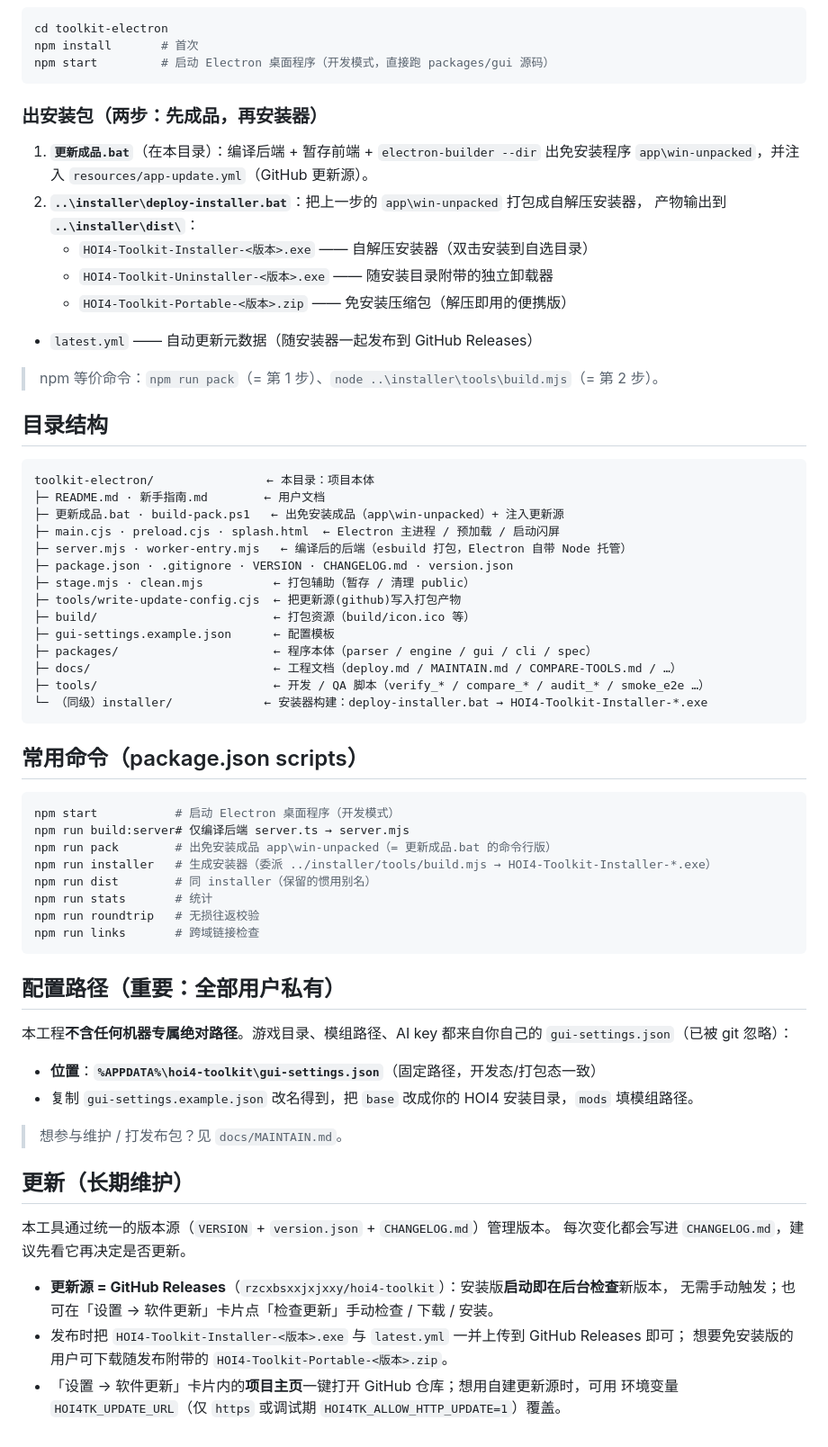
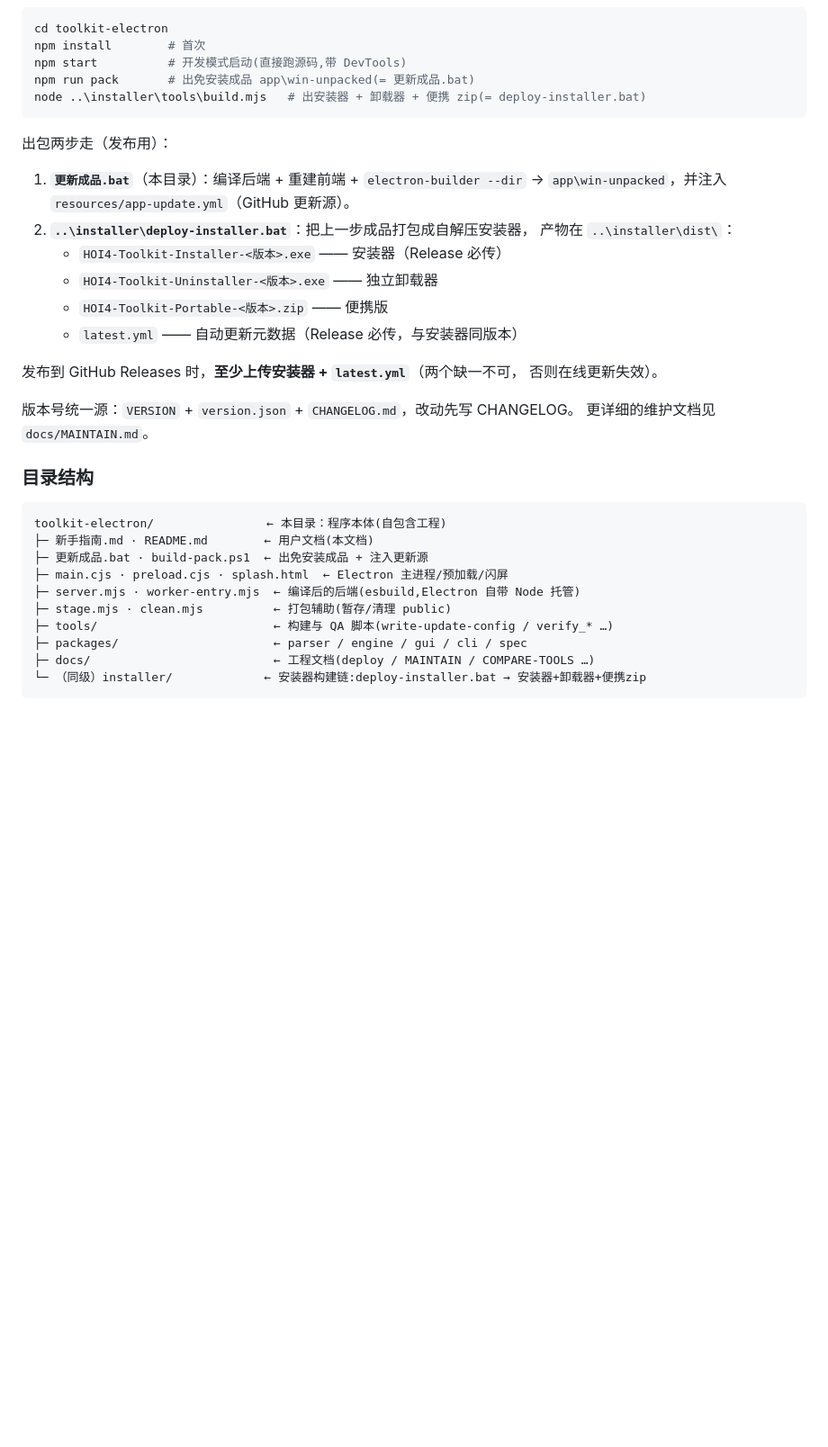
Before and after one commit to rzcxbsxxjxxy/hoi4-toolkit, a Markdown page: README.md, the part around one of its changes. Shown at 90% size. Rendered like a GitHub page; blank space fills up the shorter version.

Commit message:
docs: 使用说明版 README（v0.5.0）

````diff
--- a/README.md
+++ b/README.md
@@ -17,66 +147,39 @@ HOI4 模组工程化工具链：无损解析、索引、重构、可视化工作
 ```bash
 cd toolkit-electron
-npm install       # 首次
-npm start         # 启动 Electron 桌面程序（开发模式，直接跑 packages/gui 源码）
+npm install        # 首次
+npm start          # 开发模式启动(直接跑源码,带 DevTools)
+npm run pack       # 出免安装成品 app\win-unpacked(= 更新成品.bat)
+node ..\installer\tools\build.mjs   # 出安装器 + 卸载器 + 便携 zip(= deploy-installer.bat)
 ```
 
-### 出安装包（两步：先成品，再安装器）
-1. **`更新成品.bat`**（在本目录）：编译后端 + 暂存前端 + `electron-builder --dir` 出免安装程序
-   `app\win-unpacked`，并注入 `resources/app-update.yml`（GitHub 更新源）。
-2. **`..\installer\deploy-installer.bat`**：把上一步的 `app\win-unpacked` 打包成自解压安装器，
-   产物输出到 **`..\installer\dist\`**：
-   - `HOI4-Toolkit-Installer-<版本>.exe` —— 自解压安装器（双击安装到自选目录）
-   - `HOI4-Toolkit-Uninstaller-<版本>.exe` —— 随安装目录附带的独立卸载器
-   - `HOI4-Toolkit-Portable-<版本>.zip` —— 免安装压缩包（解压即用的便携版）
-- `latest.yml` —— 自动更新元数据（随安装器一起发布到 GitHub Releases）
+出包两步走（发布用）：
 
-> npm 等价命令：`npm run pack`（= 第 1 步）、`node ..\installer\tools\build.mjs`（= 第 2 步）。
+1. **`更新成品.bat`**（本目录）：编译后端 + 重建前端 + `electron-builder --dir`
+   → `app\win-unpacked`，并注入 `resources/app-update.yml`（GitHub 更新源）。
+2. **`..\installer\deploy-installer.bat`**：把上一步成品打包成自解压安装器，
+   产物在 `..\installer\dist\`：
+   - `HOI4-Toolkit-Installer-<版本>.exe` —— 安装器（Release 必传）
+   - `HOI4-Toolkit-Uninstaller-<版本>.exe` —— 独立卸载器
+   - `HOI4-Toolkit-Portable-<版本>.zip` —— 便携版
+   - `latest.yml` —— 自动更新元数据（Release 必传，与安装器同版本）
 
-## 目录结构
+发布到 GitHub Releases 时，**至少上传安装器 + `latest.yml`**（两个缺一不可，
+否则在线更新失效）。
+
+版本号统一源：`VERSION` + `version.json` + `CHANGELOG.md`，改动先写 CHANGELOG。
+更详细的维护文档见 `docs/MAINTAIN.md`。
+
+### 目录结构
+
 ```
-toolkit-electron/                ← 本目录：项目本体
-├─ README.md · 新手指南.md        ← 用户文档
-├─ 更新成品.bat · build-pack.ps1   ← 出免安装成品（app\win-unpacked）+ 注入更新源
-├─ main.cjs · preload.cjs · splash.html  ← Electron 主进程 / 预加载 / 启动闪屏
-├─ server.mjs · worker-entry.mjs   ← 编译后的后端（esbuild 打包，Electron 自带 Node 托管）
-├─ package.json · .gitignore · VERSION · CHANGELOG.md · version.json
-├─ stage.mjs · clean.mjs          ← 打包辅助（暂存 / 清理 public）
-├─ tools/write-update-config.cjs  ← 把更新源(github)写入打包产物
-├─ build/                         ← 打包资源（build/icon.ico 等）
-├─ gui-settings.example.json      ← 配置模板
-├─ packages/                      ← 程序本体（parser / engine / gui / cli / spec）
-├─ docs/                          ← 工程文档（deploy.md / MAINTAIN.md / COMPARE-TOOLS.md / …）
-├─ tools/                         ← 开发 / QA 脚本（verify_* / compare_* / audit_* / smoke_e2e …）
-└─ （同级）installer/             ← 安装器构建：deploy-installer.bat → HOI4-Toolkit-Installer-*.exe
+toolkit-electron/                ← 本目录：程序本体(自包含工程)
+├─ 新手指南.md · README.md        ← 用户文档(本文档)
+├─ 更新成品.bat · build-pack.ps1  ← 出免安装成品 + 注入更新源
+├─ main.cjs · preload.cjs · splash.html  ← Electron 主进程/预加载/闪屏
+├─ server.mjs · worker-entry.mjs  ← 编译后的后端(esbuild,Electron 自带 Node 托管)
+├─ stage.mjs · clean.mjs          ← 打包辅助(暂存/清理 public)
+├─ tools/                         ← 构建与 QA 脚本(write-update-config / verify_* …)
+├─ packages/                      ← parser / engine / gui / cli / spec
+├─ docs/                          ← 工程文档(deploy / MAINTAIN / COMPARE-TOOLS …)
+└─ （同级）installer/             ← 安装器构建链:deploy-installer.bat → 安装器+卸载器+便携zip
 ```
-
-## 常用命令（package.json scripts）
-```bash
-npm start           # 启动 Electron 桌面程序（开发模式）
-npm run build:server# 仅编译后端 server.ts → server.mjs
-npm run pack        # 出免安装成品 app\win-unpacked（= 更新成品.bat 的命令行版）
-npm run installer   # 生成安装器（委派 ../installer/tools/build.mjs → HOI4-Toolkit-Installer-*.exe）
-npm run dist        # 同 installer（保留的惯用别名）
-npm run stats       # 统计
-npm run roundtrip   # 无损往返校验
-npm run links       # 跨域链接检查
-```
-
-## 配置路径（重要：全部用户私有）
-本工程**不含任何机器专属绝对路径**。游戏目录、模组路径、AI key 都来自你自己的
-`gui-settings.json`（已被 git 忽略）：
-- **位置**：**`%APPDATA%\hoi4-toolkit\gui-settings.json`**（固定路径，开发态/打包态一致）
-- 复制 `gui-settings.example.json` 改名得到，把 `base` 改成你的 HOI4 安装目录，`mods` 填模组路径。
-
-> 想参与维护 / 打发布包？见 `docs/MAINTAIN.md`。
-
-## 更新（长期维护）
-本工具通过统一的版本源（`VERSION` + `version.json` + `CHANGELOG.md`）管理版本。
-每次变化都会写进 `CHANGELOG.md`，建议先看它再决定是否更新。
-
-- **更新源 = GitHub Releases**（`rzcxbsxxjxjxxy/hoi4-toolkit`）：安装版**启动即在后台检查**新版本，
-  无需手动触发；也可在「设置 → 软件更新」卡片点「检查更新」手动检查 / 下载 / 安装。
-- 发布时把 `HOI4-Toolkit-Installer-<版本>.exe` 与 `latest.yml` 一并上传到 GitHub Releases 即可；
-  想要免安装版的用户可下载随发布附带的 `HOI4-Toolkit-Portable-<版本>.zip`。
-- 「设置 → 软件更新」卡片内的**项目主页**一键打开 GitHub 仓库；想用自建更新源时，可用
-  环境变量 `HOI4TK_UPDATE_URL`（仅 `https` 或调试期 `HOI4TK_ALLOW_HTTP_UPDATE=1`）覆盖。
````
Also changed, not shown: other parts of README.md (+140 -10 lines).
